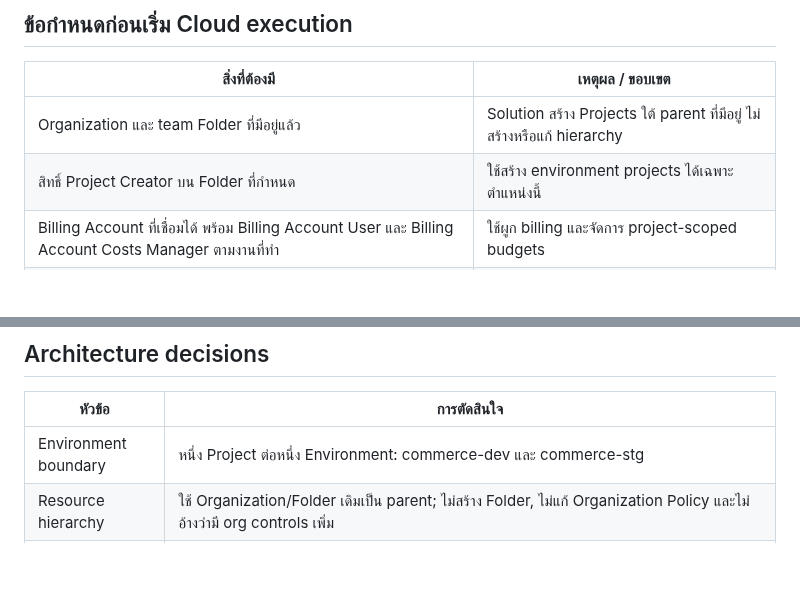
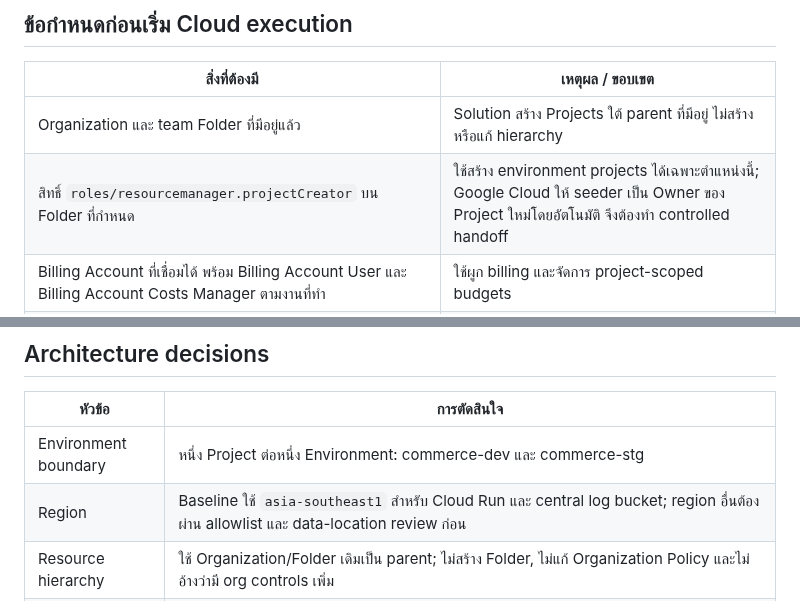
Before and after one commit to somkid-s5/Portfolio-Lab, a Markdown page: GCP/LAB-018-team-environment-factory/README.md, 2 parts joined by grey strips. GitHub-like rendering; blank space fills up the shorter version.

Commit message:
docs: clarify Lab18 factory prerequisites

```diff
--- a/GCP/LAB-018-team-environment-factory/README.md
+++ b/GCP/LAB-018-team-environment-factory/README.md
@@ -51,7 +51,7 @@
 | สิ่งที่ต้องมี | เหตุผล / ขอบเขต |
 |---|---|
 | Organization และ team Folder ที่มีอยู่แล้ว | Solution สร้าง Projects ใต้ parent ที่มีอยู่ ไม่สร้างหรือแก้ hierarchy |
-| สิทธิ์ Project Creator บน Folder ที่กำหนด | ใช้สร้าง environment projects ได้เฉพาะตำแหน่งนี้ |
+| สิทธิ์ `roles/resourcemanager.projectCreator` บน Folder ที่กำหนด | ใช้สร้าง environment projects ได้เฉพาะตำแหน่งนี้; Google Cloud ให้ seeder เป็น Owner ของ Project ใหม่โดยอัตโนมัติ จึงต้องทำ controlled handoff |
 | Billing Account ที่เชื่อมได้ พร้อม Billing Account User และ Billing Account Costs Manager ตามงานที่ทำ | ใช้ผูก billing และจัดการ project-scoped budgets |
 | Foundation Project ที่อนุมัติแล้ว | เก็บ remote state และ central log buckets |
 | Google Groups สำหรับ dev/stage และ platform operators | factory ผูกสิทธิ์ให้กลุ่มที่มีอยู่ ไม่สร้าง/แก้สมาชิกกลุ่ม |
@@ -66,6 +66,7 @@ Google Cloud ให้ Project Creator เป็น Owner ของ Project ท
 | หัวข้อ | การตัดสินใจ |
 |---|---|
 | Environment boundary | หนึ่ง Project ต่อหนึ่ง Environment: commerce-dev และ commerce-stg |
+| Region | Baseline ใช้ `asia-southeast1` สำหรับ Cloud Run และ central log bucket; region อื่นต้องผ่าน allowlist และ data-location review ก่อน |
 | Resource hierarchy | ใช้ Organization/Folder เดิมเป็น parent; ไม่สร้าง Folder, ไม่แก้ Organization Policy และไม่อ้างว่ามี org controls เพิ่ม |
 | Identity handoff | ใช้ project seeder เฉพาะ create/handoff; factory identity เป็น keyless และ impersonated สำหรับงานประจำ; ถอน default Owner หลังตรวจสิทธิ์ที่จำเป็น |
 | Terraform state | สร้าง GCS backend ใน Foundation Project ก่อน แล้ว migrate bootstrap state; เปิด Object Versioning, Uniform bucket-level access (UBLA) และ public access prevention; prefix แยก Environment และใช้ GCS lock |
```
